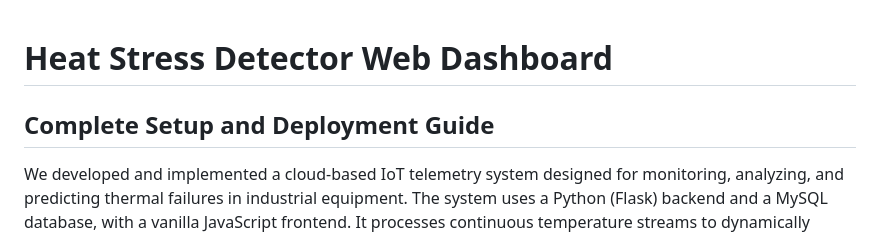
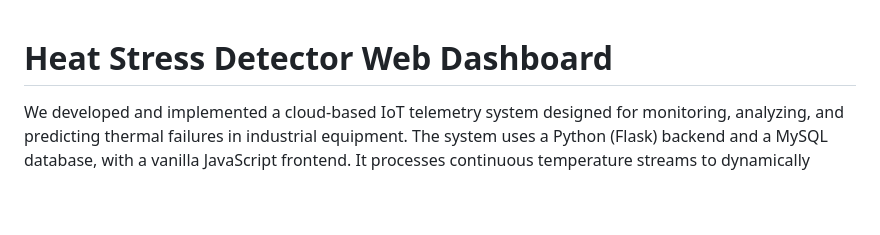
Before and after one commit to Jap001-arch/Heat-Stress-Detector-Dashboard, a Markdown page: README.md, the part around the change. Drawn GitHub-style; blank space fills up the shorter version.

```diff
--- a/README.md
+++ b/README.md
@@ -1,5 +1,4 @@
 # Heat Stress Detector Web Dashboard
-## Complete Setup and Deployment Guide
 
 We developed and implemented a cloud-based IoT telemetry system designed for monitoring, analyzing, and predicting thermal failures in industrial equipment. The system uses a Python (Flask) backend and a MySQL database, with a vanilla JavaScript frontend. It processes continuous temperature streams to dynamically assess equipment health. By applying predictive anomaly detection using the dT/dt method, the dashboard can spot rapid heating events and sends automated email alerts to prevent physical damage. The entire platform runs on a secured Linux virtual machine set up with systemd, ensuring maximum resilience and continuous operation.
 
```
